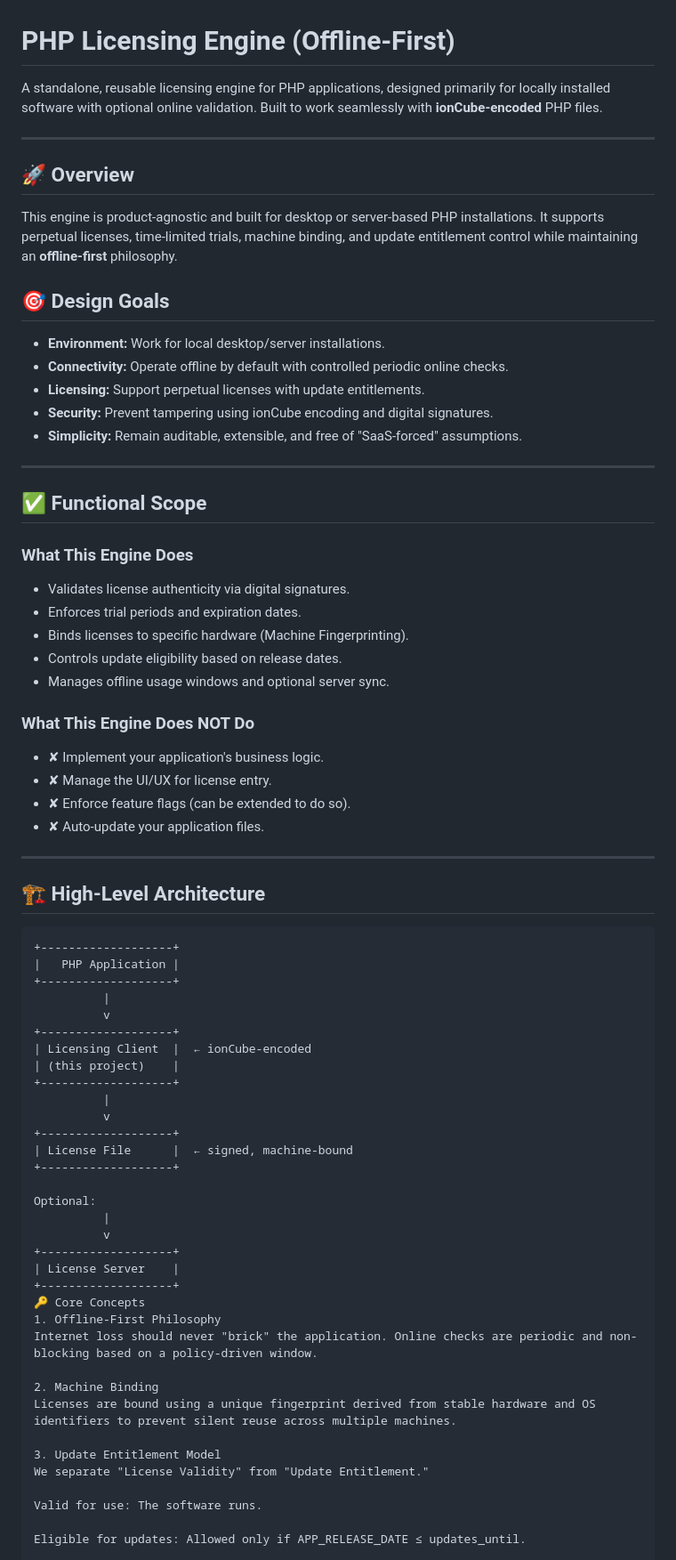
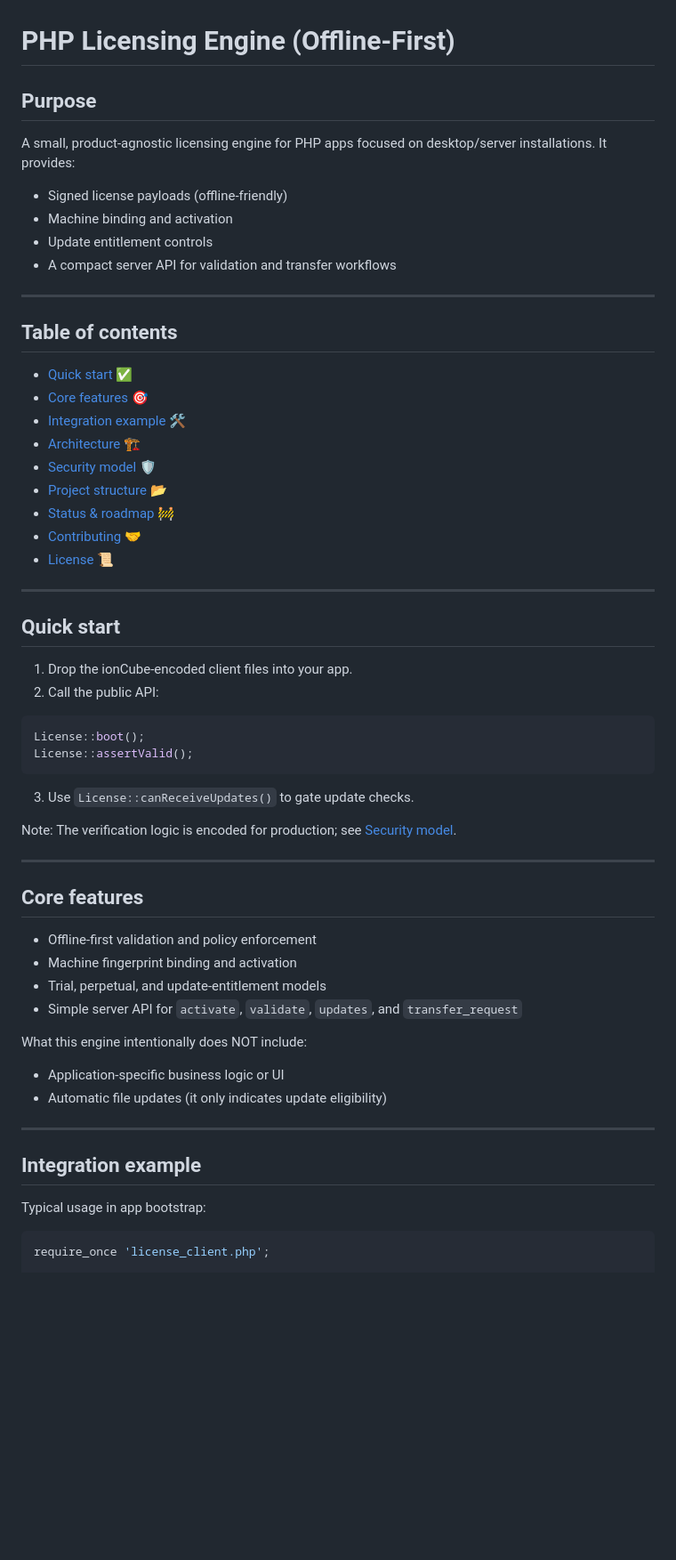
Before and after one commit to Golhun/calcpro_calculator, a Markdown page: Licensing Engine/Licensing_Engine_Readme.md, the part around one of its changes. Shown at 89% size. Rendered like a GitHub page; blank space fills up the shorter version.

Commit message:
docs(readme): reorganize Licensing_Engine_Readme.md with TOC, quick-start, and architecture

````diff
--- a/Licensing Engine/Licensing_Engine_Readme.md
+++ b/Licensing Engine/Licensing_Engine_Readme.md
@@ -1,77 +1,62 @@
 # PHP Licensing Engine (Offline-First)
 
-A standalone, reusable licensing engine for PHP applications, designed primarily for locally installed software with optional online validation. Built to work seamlessly with **ionCube-encoded** PHP files.
+## Purpose
+
+A small, product-agnostic licensing engine for PHP apps focused on desktop/server installations. It provides:
+- Signed license payloads (offline-friendly)
+- Machine binding and activation
+- Update entitlement controls
+- A compact server API for validation and transfer workflows
 
 ---
 
-## 🚀 Overview
+## Table of contents
 
-This engine is product-agnostic and built for desktop or server-based PHP installations. It supports perpetual licenses, time-limited trials, machine binding, and update entitlement control while maintaining an **offline-first** philosophy.
-
-## 🎯 Design Goals
-
-- **Environment:** Work for local desktop/server installations.
-- **Connectivity:** Operate offline by default with controlled periodic online checks.
-- **Licensing:** Support perpetual licenses with update entitlements.
-- **Security:** Prevent tampering using ionCube encoding and digital signatures.
-- **Simplicity:** Remain auditable, extensible, and free of "SaaS-forced" assumptions.
+- [Quick start](#quick-start) ✅
+- [Core features](#core-features) 🎯
+- [Integration example](#integration-example) 🛠
+- [Architecture](#architecture) 🏗
+- [Security model](#security-model) 🛡
+- [Project structure](#project-structure) 📂
+- [Status & roadmap](#status--roadmap) 🚧
+- [Contributing](#contributing) 🤝
+- [License](#license) 📜
 
 ---
 
-## ✅ Functional Scope
+## Quick start
 
-### What This Engine Does
+1. Drop the ionCube-encoded client files into your app.
+2. Call the public API:
 
-- Validates license authenticity via digital signatures.
-- Enforces trial periods and expiration dates.
-- Binds licenses to specific hardware (Machine Fingerprinting).
-- Controls update eligibility based on release dates.
-- Manages offline usage windows and optional server sync.
+```php
+License::boot();
+License::assertValid();
+```
 
-### What This Engine Does NOT Do
+3. Use `License::canReceiveUpdates()` to gate update checks.
 
-- ✘ Implement your application's business logic.
-- ✘ Manage the UI/UX for license entry.
-- ✘ Enforce feature flags (can be extended to do so).
-- ✘ Auto-update your application files.
+Note: The verification logic is encoded for production; see [Security model](#security-model).
 
 ---
 
-## 🏗 High-Level Architecture
+## Core features
 
-```text
-+-------------------+
-|   PHP Application |
-+-------------------+
-          |
-          v
-+-------------------+
-| Licensing Client  |  ← ionCube-encoded
-| (this project)    |
-+-------------------+
-          |
-          v
-+-------------------+
-| License File      |  ← signed, machine-bound
-+-------------------+
+- Offline-first validation and policy enforcement
+- Machine fingerprint binding and activation
+- Trial, perpetual, and update-entitlement models
+- Simple server API for `activate`, `validate`, `updates`, and `transfer_request`
 
-Optional:
-          |
-          v
-+-------------------+
-| License Server    |
-+-------------------+
-🔑 Core Concepts
-1. Offline-First Philosophy
-Internet loss should never "brick" the application. Online checks are periodic and non-blocking based on a policy-driven window.
+What this engine intentionally does NOT include:
+- Application-specific business logic or UI
+- Automatic file updates (it only indicates update eligibility)
 
-2. Machine Binding
-Licenses are bound using a unique fingerprint derived from stable hardware and OS identifiers to prevent silent reuse across multiple machines.
+---
 
-3. Update Entitlement Model
-We separate "License Validity" from "Update Entitlement."
+## Integration example
 
-Valid for use: The software runs.
+Typical usage in app bootstrap:
 
-Eligible for updates: Allowed only if APP_RELEASE_DATE ≤ updates_until.
+```php
+require_once 'license_client.php';
 
````
Also changed, not shown: other parts of Licensing Engine/Licensing_Engine_Readme.md (+64 -39 lines).
